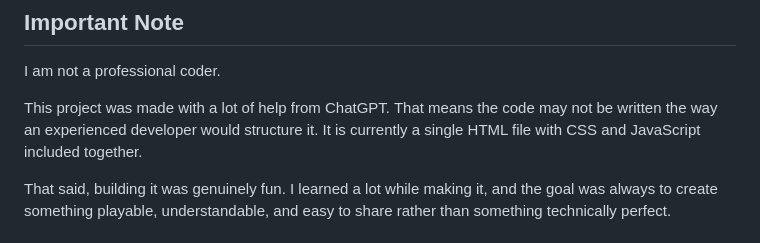
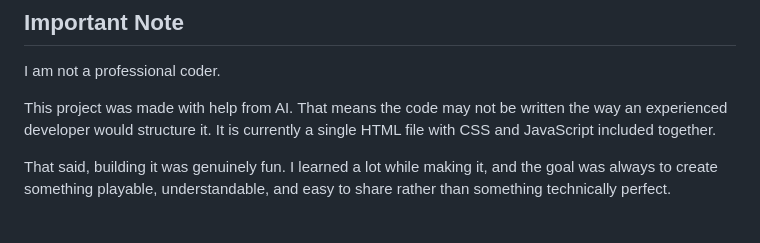
Before and after one commit to IStreamSandwich/horadric-forge, a Markdown page: README.md, the part around the change. Drawn GitHub-style.

```diff
--- a/README.md
+++ b/README.md
@@ -20,7 +20,7 @@ This project is not meant to be a perfect simulation. It is more of a fun little
 
 I am not a professional coder.
 
-This project was made with a lot of help from ChatGPT. That means the code may not be written the way an experienced developer would structure it. It is currently a single HTML file with CSS and JavaScript included together.
+This project was made with help from AI. That means the code may not be written the way an experienced developer would structure it. It is currently a single HTML file with CSS and JavaScript included together.
 
 That said, building it was genuinely fun. I learned a lot while making it, and the goal was always to create something playable, understandable, and easy to share rather than something technically perfect.
 
```
